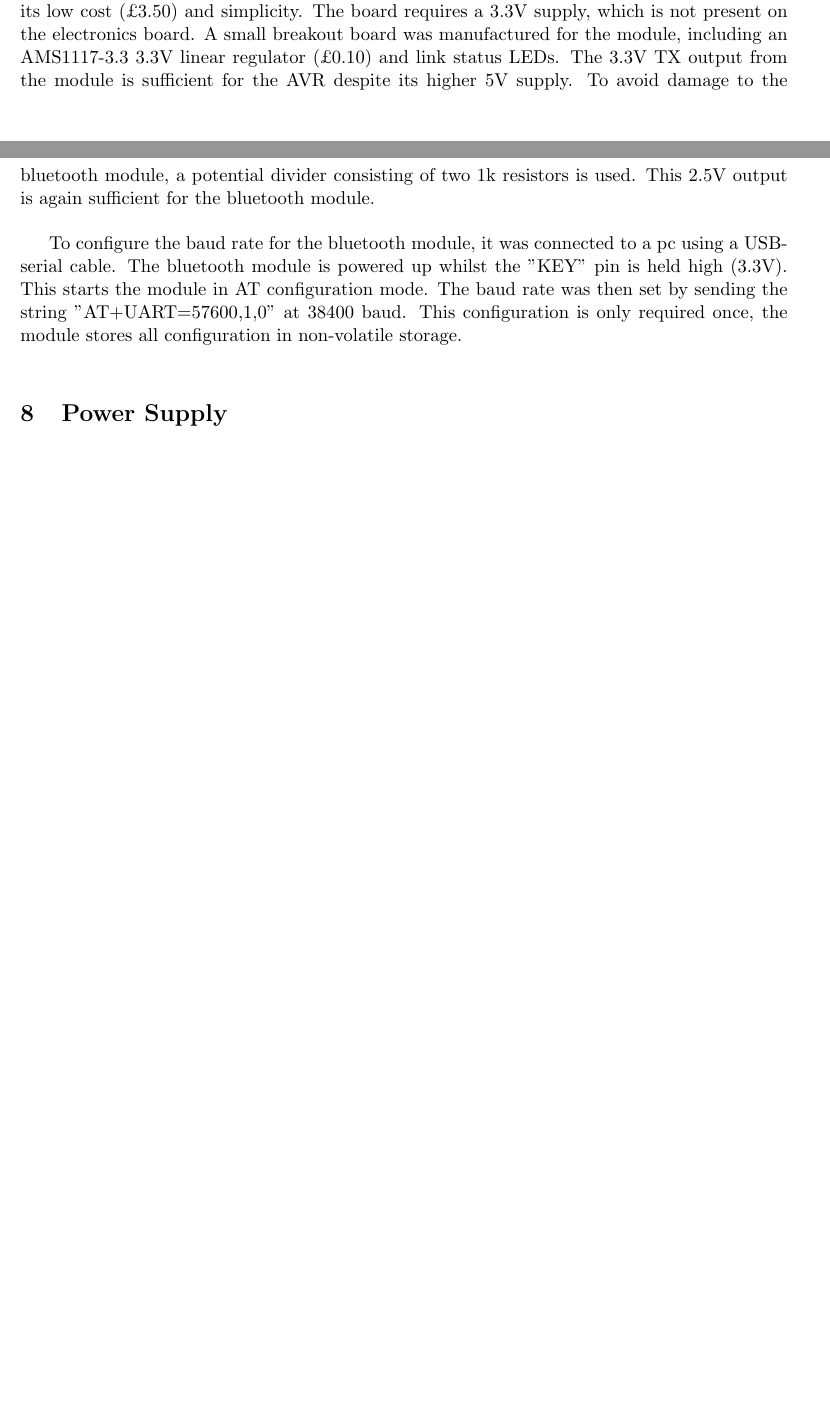
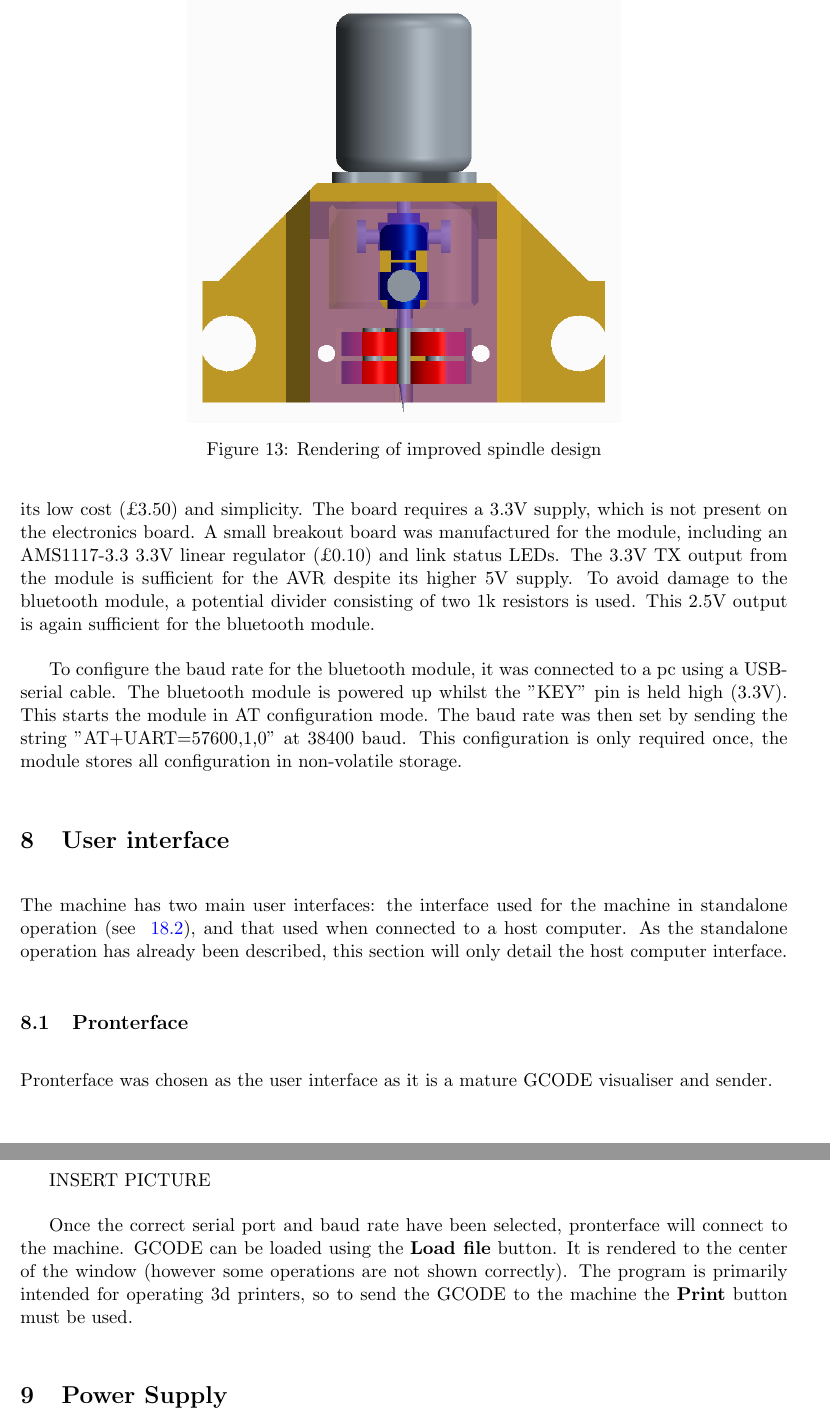
Before and after one commit to JamesGlanville/solderingmachine, a LaTeX document (report/report.tex): two parts of pages 15 and 16 of 45 before the commit and two parts of pages 16 and 17 of 46 after it, joined at a grey line, cut at the place of the change, the shorter picture padded with empty space. Compiled offline with pdfLaTeX.

Commit message:
added pronterface section

```diff
--- a/report/report.tex
+++ b/report/report.tex
@@ -496,3 +496,9 @@ The first attempt to reduce the size of the extruder used bevel gears to shrink
 Worm gears would give the same gear ratio in a smaller gearbox, so a new design was made using them. The improved design is as small as possible and performs as well as the much larger extruder that
 was originally used.
 
+\subsection{Spindle}
+
+\begin{figure}[ht!]
+\centering
+\includegraphics[width=90mm]{resources/spindle.png}
+\caption{Rendering of improved spindle design}
@@ -529,6 +541,25 @@ again sufficient for the bluetooth module.
 To configure the baud rate for the bluetooth module, it was connected to a pc using a USB-serial cable. The bluetooth module is powered up whilst the "KEY" pin is held high (3.3V).
 This starts the module in AT configuration mode. The baud rate was then set by sending the string "AT+UART=57600,1,0" at 38400 baud. This configuration is only required once,
 the module stores all configuration in non-volatile storage.
+
+\section{User interface}
+%\label{lcdUI}
+The machine has two main user interfaces: the interface used for the machine in
+standalone operation (see ~\ref{lcdUI}), and that used when connected to a host computer.
+As the standalone operation has already been described, this section will only
+detail the host computer interface.
+
+\subsection{Pronterface}
+Pronterface was chosen as the user interface as it is a mature GCODE visualiser
+and sender.
+
+INSERT PICTURE
+
+Once the correct serial port and baud rate have been selected, pronterface will connect
+to the machine. GCODE can be loaded using the \textbf{Load file} button. It is
+rendered to the center of the window (however some operations are not shown correctly).
+The program is primarily intended for operating 3d printers, so to send the GCODE
+to the machine the \textbf{Print} button must be used.
 
 \section{Power Supply}
 The machine is powered with a 12V 30A power supply. It has over-current and overheating protection built in, but as a failsafe, a 20A fuse is added inline with the +12V cable.
```
Also changed, not shown: report/handbook.pdf, report/technicalabstract.pdf, report/report.tex (7 more changed lines).
